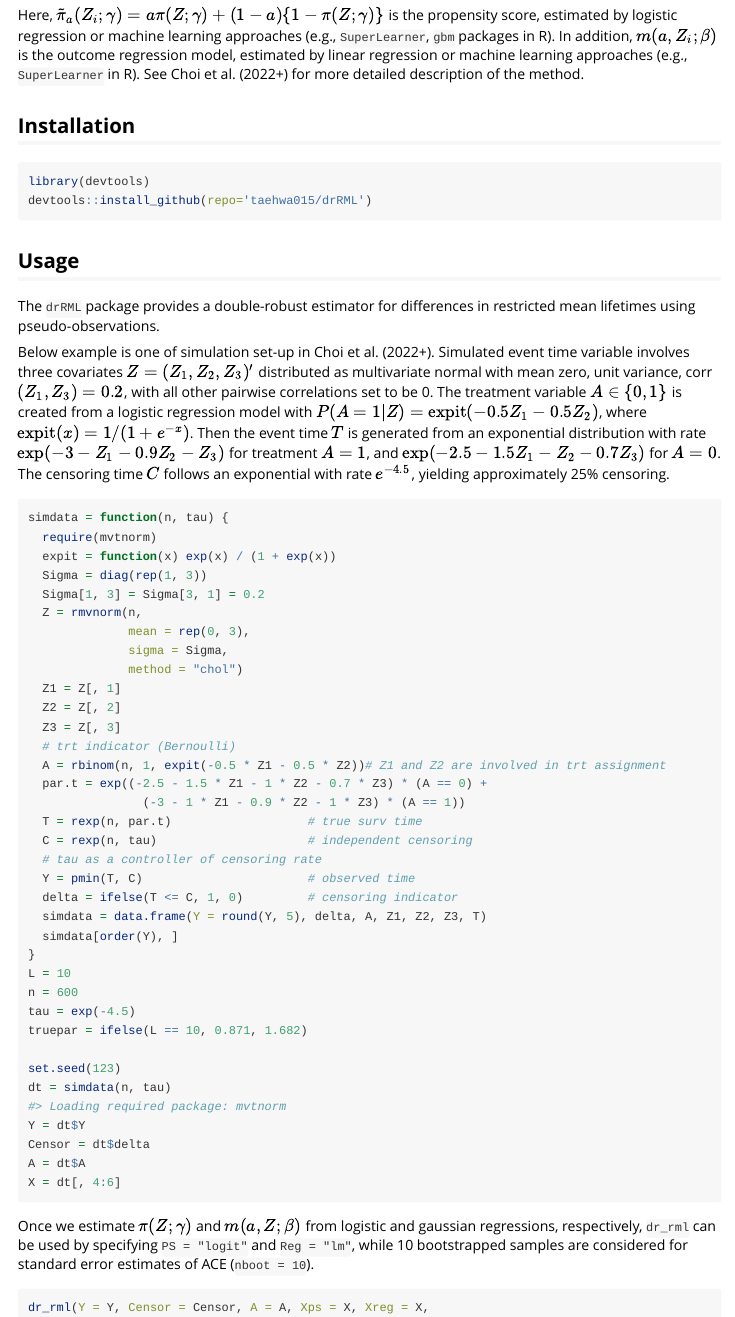
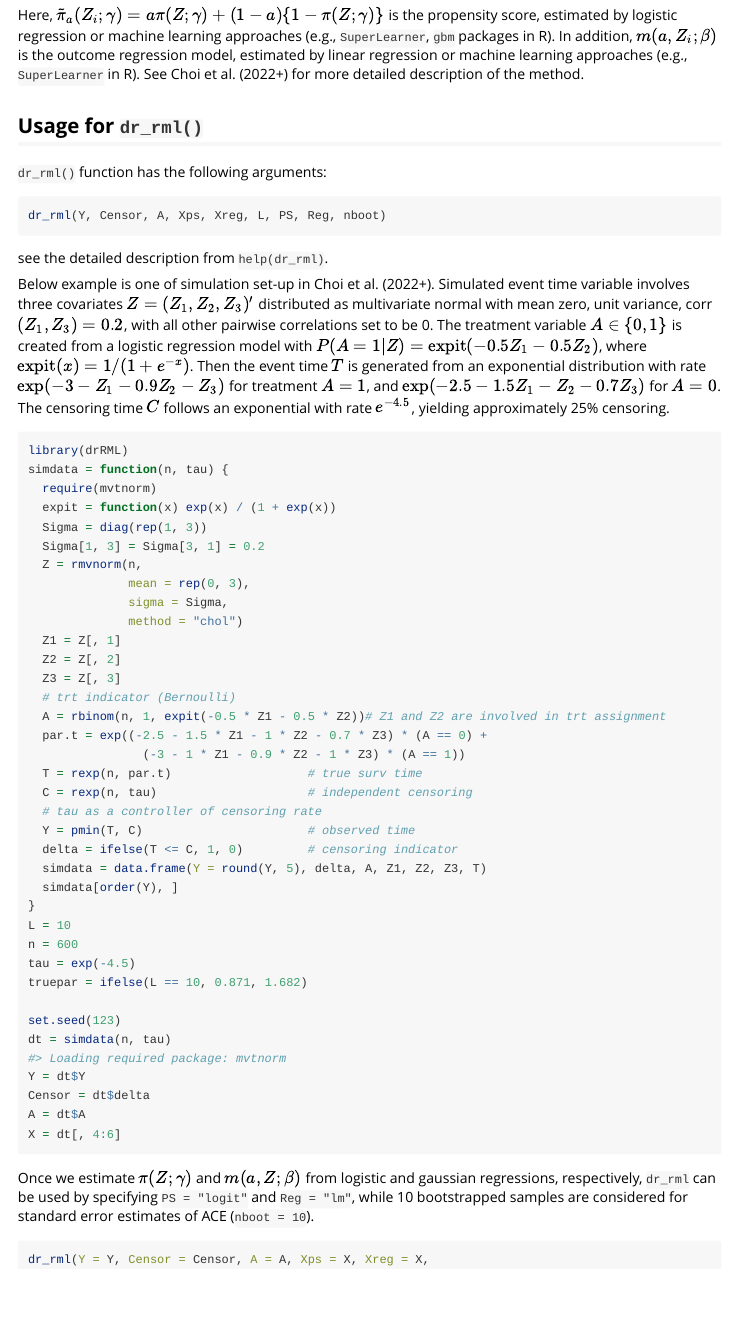
Before and after one commit to taehwa015/drRML, an R Markdown document (vignettes/drRML.Rmd): the page in a window 1100 px wide, from 480 px down. Rendered offline with R 4.5, knitr and Pandoc, with nearby package versions; some code elsewhere in the file could not run offline.

Commit message:
vignettes

````diff
--- a/vignettes/drRML.Rmd
+++ b/vignettes/drRML.Rmd
@@ -51,16 +51,13 @@ See Choi et al. (2022+) for more detailed description of the method.
 
 
 
-## Installation
-```{r}
-library(devtools)
-devtools::install_github(repo='taehwa015/drRML')
+## Usage for `dr_rml()`
+
+`dr_rml()` function has the following arguments:
+```{r,eval = FALSE}
+dr_rml(Y, Censor, A, Xps, Xreg, L, PS, Reg, nboot)
 ```
-
-
-## Usage
-
-The `drRML` package provides a double-robust estimator for differences in restricted mean lifetimes using pseudo-observations.
+see the detailed description from `help(dr_rml)`.
 
 Below example is one of simulation set-up in Choi et al. (2022+).
 Simulated event time variable involves three covariates
@@ -68,6 +65,7 @@ $Z=(Z_1,Z_2,Z_3)'$ distributed as multivariate normal with mean zero, unit varia
 Then the event time $T$ is generated from an exponential distribution with rate $\exp(-3-Z_1-0.9 Z_2-Z_3)$ for treatment $A=1$, and $\exp(-2.5-1.5Z_1-Z_2-0.7Z_3)$ for $A=0$.
 The censoring time $C$ follows an exponential with rate $e^{-4.5}$, yielding approximately 25\% censoring.
 ```{r}
+library(drRML)
 simdata = function(n, tau) {
   require(mvtnorm)
   expit = function(x) exp(x) / (1 + exp(x))
````
Also changed, not shown: vignettes/drRML.Rmd (10 more changed lines).
